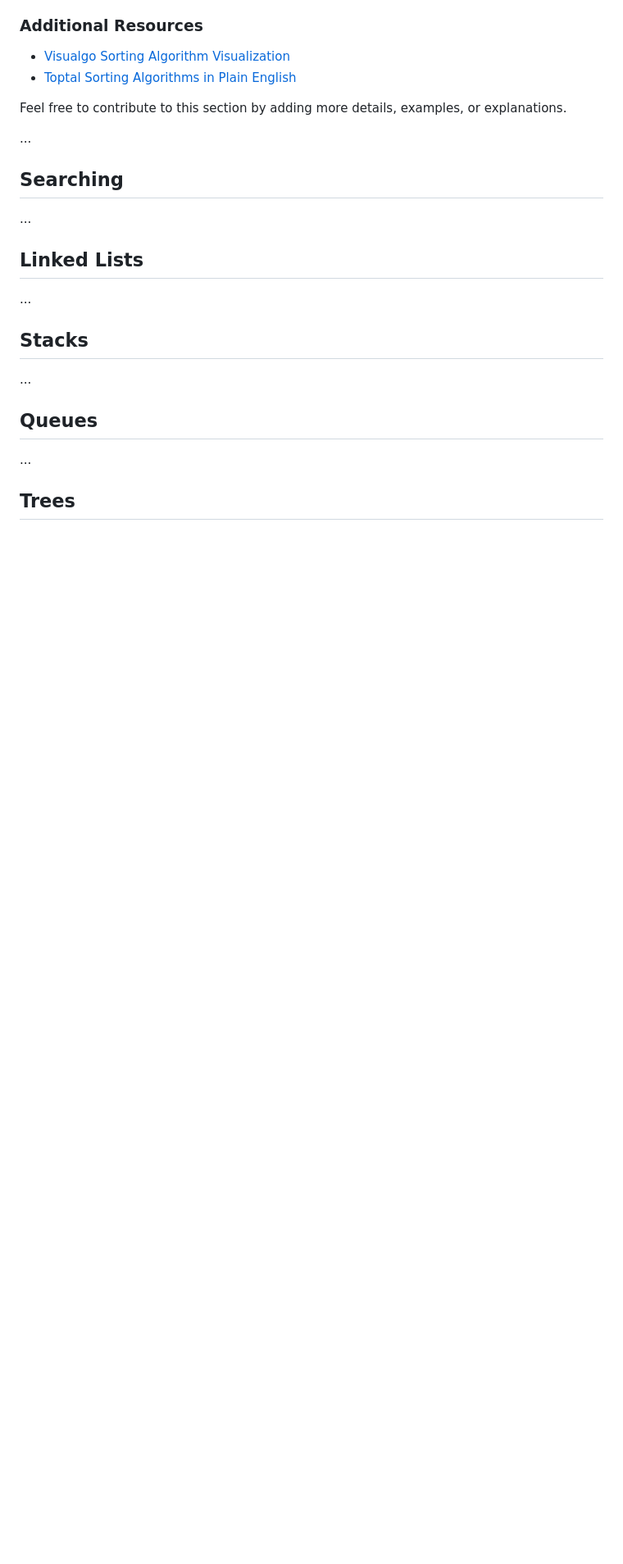
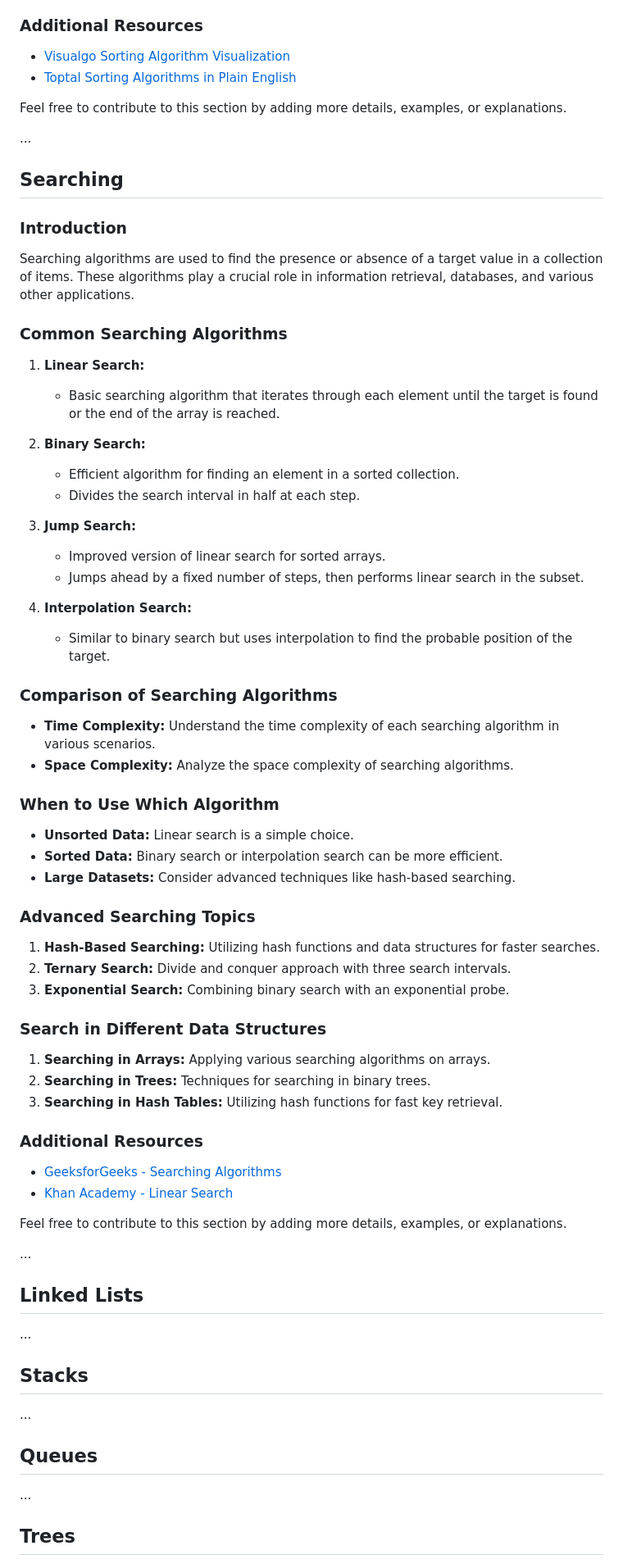
Before and after one commit to sumansingh226/DSA-AlgorithmsWithJavaScript, a Markdown page: README.md, the part around the change. Shown at 82% size. Rendered like a GitHub page; blank space fills up the shorter version.

Commit message:
define readme.md topics for searching  algorithms

```diff
--- a/README.md
+++ b/README.md
@@ -205,6 +205,59 @@ Feel free to contribute to this section by adding more details, examples, or exp
 
 ## Searching
 
+### Introduction
+
+Searching algorithms are used to find the presence or absence of a target value in a collection of items. These algorithms play a crucial role in information retrieval, databases, and various other applications.
+
+### Common Searching Algorithms
+
+1. **Linear Search:**
+
+   - Basic searching algorithm that iterates through each element until the target is found or the end of the array is reached.
+
+2. **Binary Search:**
+
+   - Efficient algorithm for finding an element in a sorted collection.
+   - Divides the search interval in half at each step.
+
+3. **Jump Search:**
+
+   - Improved version of linear search for sorted arrays.
+   - Jumps ahead by a fixed number of steps, then performs linear search in the subset.
+
+4. **Interpolation Search:**
+   - Similar to binary search but uses interpolation to find the probable position of the target.
+
+### Comparison of Searching Algorithms
+
+- **Time Complexity:** Understand the time complexity of each searching algorithm in various scenarios.
+- **Space Complexity:** Analyze the space complexity of searching algorithms.
+
+### When to Use Which Algorithm
+
+- **Unsorted Data:** Linear search is a simple choice.
+- **Sorted Data:** Binary search or interpolation search can be more efficient.
+- **Large Datasets:** Consider advanced techniques like hash-based searching.
+
+### Advanced Searching Topics
+
+1. **Hash-Based Searching:** Utilizing hash functions and data structures for faster searches.
+2. **Ternary Search:** Divide and conquer approach with three search intervals.
+3. **Exponential Search:** Combining binary search with an exponential probe.
+
+### Search in Different Data Structures
+
+1. **Searching in Arrays:** Applying various searching algorithms on arrays.
+2. **Searching in Trees:** Techniques for searching in binary trees.
+3. **Searching in Hash Tables:** Utilizing hash functions for fast key retrieval.
+
+### Additional Resources
+
+- [GeeksforGeeks - Searching Algorithms](https://www.geeksforgeeks.org/searching-algorithms/)
+- [Khan Academy - Linear Search](https://www.khanacademy.org/computing/computer-science/algorithms/binary-search/a/binary-search)
+
+Feel free to contribute to this section by adding more details, examples, or explanations.
+
 ...
 
 ## Linked Lists
```
